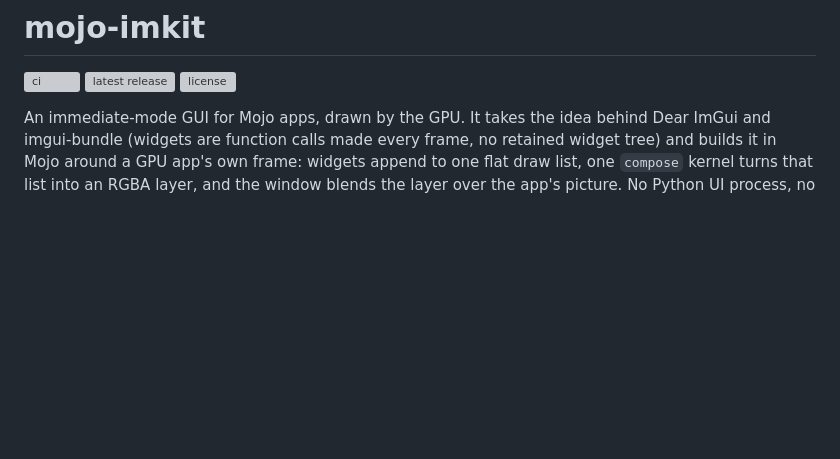
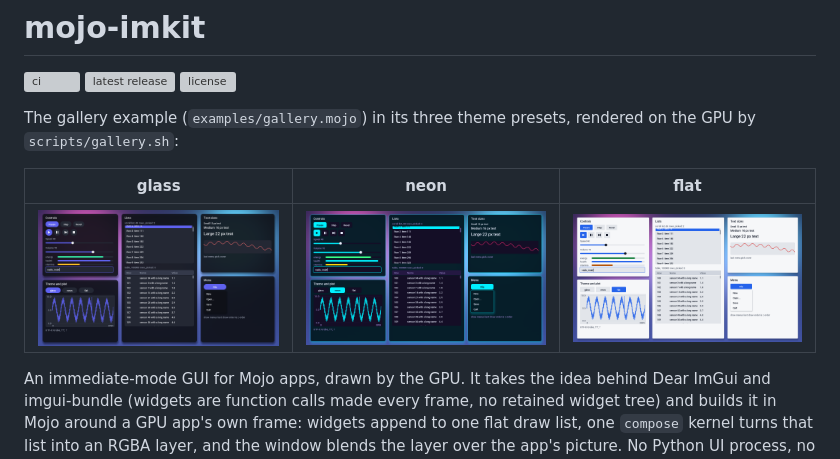
Before and after one commit to amarbaro/mojo-imkit, a Markdown page: README.md, the part around the change. GitHub-like rendering; pictures changed too: docs/img/gallery-flat.png (added), docs/img/gallery-glass.png (added), docs/img/gallery-neon.png (added); blank space fills up the shorter version; grey boxes are pictures that could not be loaded.

Commit message:
docs(readme): gallery screenshots in the three presets
1280x720 frames from scripts/gallery.sh (gallery_check PASS), 540 KB.

```diff
--- a/README.md
+++ b/README.md
@@ -3,6 +3,12 @@
 <!-- badges -->
 [![ci](https://github.com/amarbaro/mojo-imkit/actions/workflows/ci.yml/badge.svg?branch=main)](https://github.com/amarbaro/mojo-imkit/actions/workflows/ci.yml) [![latest release](https://img.shields.io/github/v/release/amarbaro/mojo-imkit)](https://github.com/amarbaro/mojo-imkit/releases/latest) [![license](https://img.shields.io/github/license/amarbaro/mojo-imkit)](https://github.com/amarbaro/mojo-imkit/blob/main/LICENSE)
 <!-- /badges -->
+
+The gallery example (`examples/gallery.mojo`) in its three theme presets, rendered on the GPU by `scripts/gallery.sh`:
+
+| glass | neon | flat |
+|---|---|---|
+| ![glass](docs/img/gallery-glass.png) | ![neon](docs/img/gallery-neon.png) | ![flat](docs/img/gallery-flat.png) |
 
 An immediate-mode GUI for Mojo apps, drawn by the GPU. It takes the idea behind Dear ImGui and imgui-bundle (widgets
 are function calls made every frame, no retained widget tree) and builds it in Mojo around a GPU app's own frame:
```
